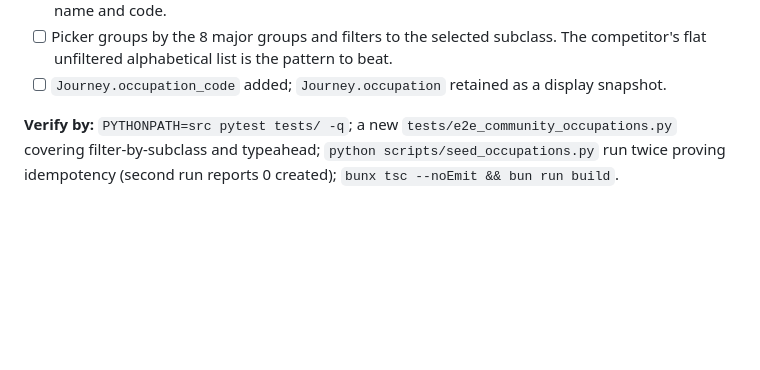
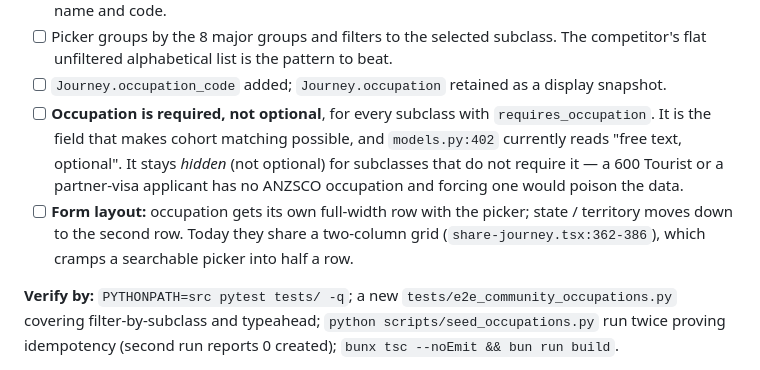
Before and after one commit to munsifhayat/immi-pulse, a Markdown page: .phase/share-timeline/PLAN.md, the part around the change. Drawn GitHub-style; blank space fills up the shorter version.

Commit message:
chore(share-timeline): p2 requires occupation and a full-width picker row
Occupation becomes mandatory wherever requires_occupation is set, and
hidden (not optional) elsewhere. State/territory moves to the second row.

```diff
--- a/.phase/share-timeline/PLAN.md
+++ b/.phase/share-timeline/PLAN.md
@@ -177,6 +177,14 @@ with a coded ANZSCO picker filtered to the selected subclass. Source plan §4 Pi
 - [ ] Picker groups by the 8 major groups and filters to the selected subclass. The
       competitor's flat unfiltered alphabetical list is the pattern to beat.
 - [ ] `Journey.occupation_code` added; `Journey.occupation` retained as a display snapshot.
+- [ ] **Occupation is required, not optional**, for every subclass with
+      `requires_occupation`. It is the field that makes cohort matching possible, and
+      `models.py:402` currently reads "free text, optional". It stays *hidden* (not
+      optional) for subclasses that do not require it — a 600 Tourist or a partner-visa
+      applicant has no ANZSCO occupation and forcing one would poison the data.
+- [ ] **Form layout:** occupation gets its own full-width row with the picker; state /
+      territory moves down to the second row. Today they share a two-column grid
+      (`share-journey.tsx:362-386`), which cramps a searchable picker into half a row.
 
 **Verify by:** `PYTHONPATH=src pytest tests/ -q`; a new `tests/e2e_community_occupations.py`
 covering filter-by-subclass and typeahead; `python scripts/seed_occupations.py` run twice
```
